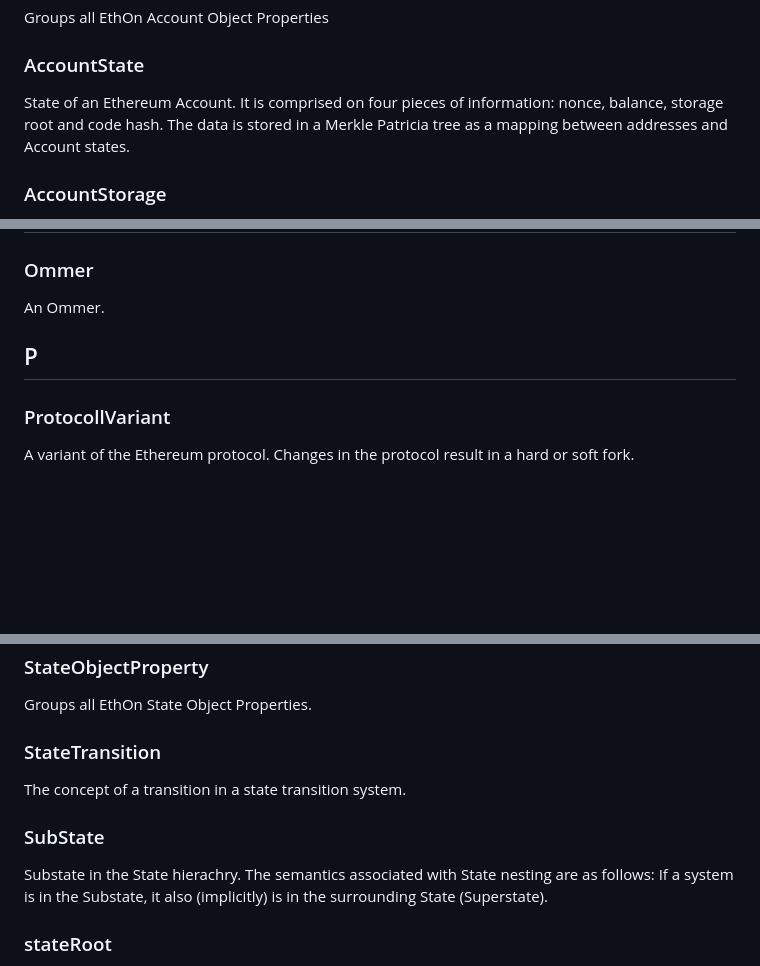
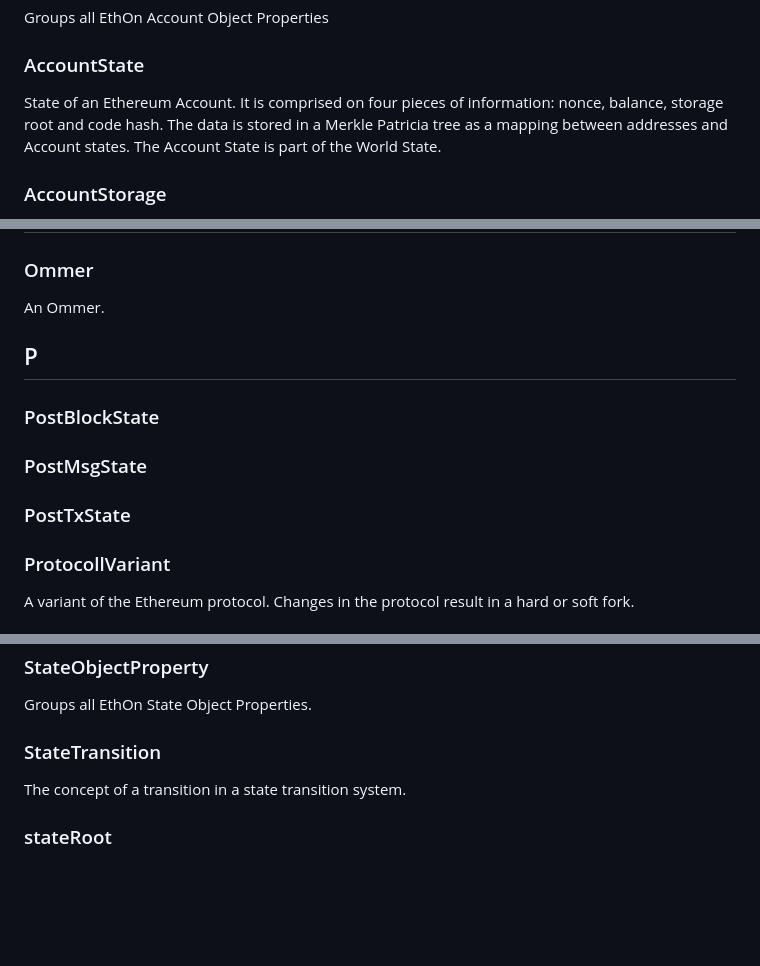
Before and after one commit to Consensys/EthOn, a Markdown page: EthOn_glossary.md, 3 parts joined by grey strips. Rendered like a GitHub page; blank space fills up the shorter version.

Commit message:
modified the state concept

```diff
--- a/EthOn_glossary.md
+++ b/EthOn_glossary.md
@@ -10,7 +10,7 @@ Groups all Data Properties that are specific to an Account.
 ### AccountObjectProperty
 Groups all EthOn Account Object Properties
 ### AccountState
-State of an Ethereum Account. It is comprised on four pieces of information: nonce, balance, storage root and code hash. The data is stored in a Merkle Patricia tree as a mapping between addresses and Account states.
+State of an Ethereum Account. It is comprised on four pieces of information: nonce, balance, storage root and code hash. The data is stored in a Merkle Patricia tree as a mapping between addresses and Account states. The Account State is part of the World State.
 ### AccountStorage
 A Merkle Patricia tree that encodes the storage contents of an Account. It is not used to store an Account's code, but the execution state of the code. The Account's code is stored in the
 ### Agent
@@ -186,6 +186,12 @@ A scalar value equal to the number of ancestor Blocks. The genesis Block has a n
 ### Ommer
 An Ommer.
 ## P
+### PostBlockState
+
+### PostMsgState
+
+### PostTxState
+
 ### ProtocollVariant
 A variant of the Ethereum protocol. Changes in the protocol result in a hard or soft fork.
 ### partOf
@@ -211,8 +217,6 @@ Groups EthOn concepts related to state.
 Groups all EthOn State Object Properties.
 ### StateTransition
 The concept of a transition in a state transition system.
-### SubState
-Substate in the State hierachry. The semantics associated with State nesting are as follows: If a system is in the Substate, it also (implicitly) is in the surrounding State (Superstate).
 ### stateRoot
 The Keccak 256-bit hash of the root node of the state trie, after all transactions are executed and finalisations applied.
 ### storageRoot
```
Also changed, not shown: doc_resources/img/EthOn_model.png, 2 other files.
